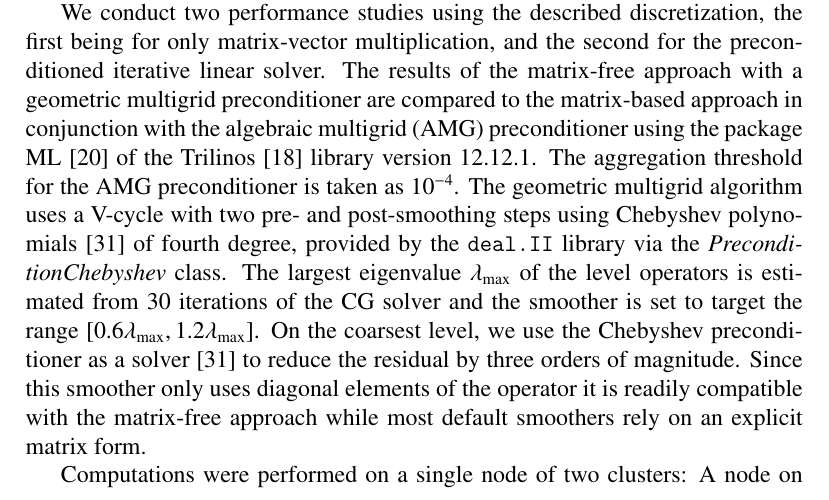
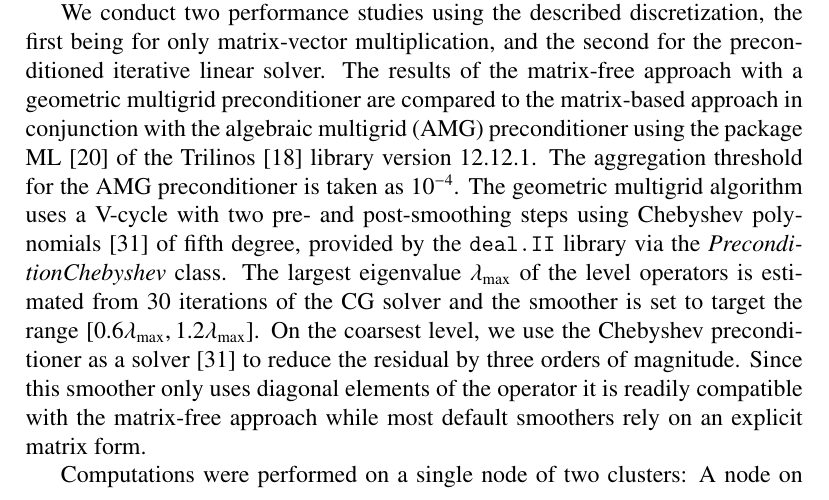
Before and after one commit to davydden/large-strain-matrix-free, a LaTeX document (doc/large_strain.tex): part of page 18 of 32, cut so that both start at the same text. Compiled offline with pdfLaTeX.

Commit message:
fourth degree -> fith degree (https://github.com/dealii/dealii/pull/7708)

```diff
--- a/doc/large_strain.tex
+++ b/doc/large_strain.tex
@@ -799,7 +799,7 @@ Even so, the problem size is large enough so that the sparse matrix (in excess o
 We conduct two performance studies using the described discretization, the first being for only matrix-vector multiplication, and the second for the preconditioned iterative linear solver.
 The results of the matrix-free approach with a geometric multigrid preconditioner are compared to the matrix-based approach in conjunction with the algebraic multigrid (AMG) preconditioner using the package ML \cite{Gee2006a} of the Trilinos \cite{Heroux2005} library version 12.12.1.
 The aggregation threshold for the AMG preconditioner is taken as $10^{-4}$.
-The geometric multigrid algorithm uses a V-cycle with two pre- and post-smoothing steps using Chebyshev polynomials \cite{Varga2009} of fourth degree, provided
+The geometric multigrid algorithm uses a V-cycle with two pre- and post-smoothing steps using Chebyshev polynomials \cite{Varga2009} of fifth degree, provided
 by the \texttt{deal.II} library via the \textit{PreconditionChebyshev} class.
 The largest eigenvalue $\lambda_{\rm{max}}$ of the level operators is estimated from $30$ iterations of the CG solver and the smoother
 is set to target the range $[0.6\lambda_{\rm{max}}, 1.2\lambda_{\rm{max}}]$.
```
